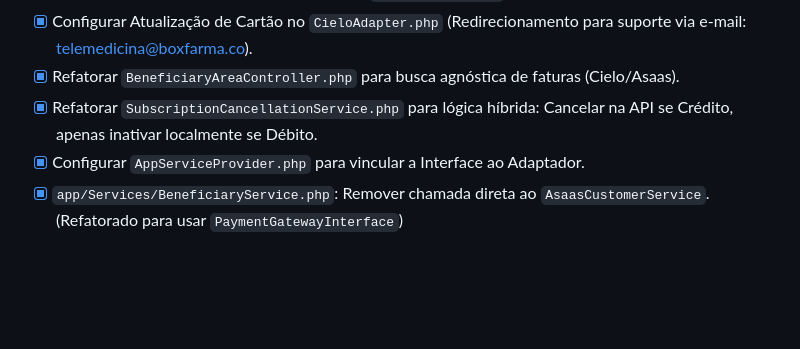
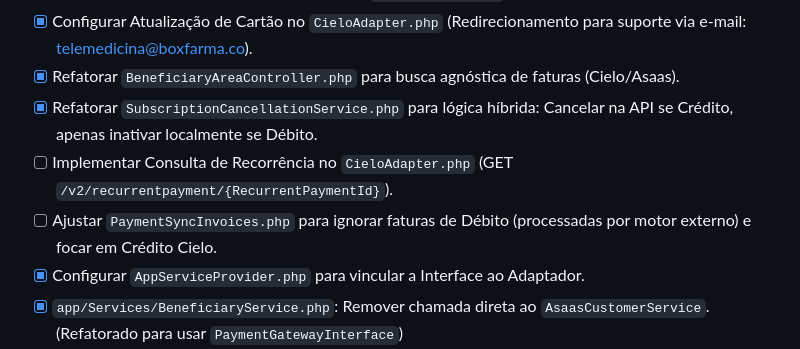
Before and after one commit to lgsalmeida15/cielo-telemedicina, a Markdown page: CHECKLIST_MIGRACAO_ASAAS.md, the part around the change. Drawn GitHub-style; blank space fills up the shorter version.

Commit message:
pendencias para implementação

```diff
--- a/CHECKLIST_MIGRACAO_ASAAS.md
+++ b/CHECKLIST_MIGRACAO_ASAAS.md
@@ -21,6 +21,8 @@ Este documento rastreia todos os pontos de amarração direta com o Asaas que pr
 - [x] Configurar Atualização de Cartão no `CieloAdapter.php` (Redirecionamento para suporte via e-mail: telemedicina@boxfarma.co).
 - [x] Refatorar `BeneficiaryAreaController.php` para busca agnóstica de faturas (Cielo/Asaas).
 - [x] Refatorar `SubscriptionCancellationService.php` para lógica híbrida: Cancelar na API se Crédito, apenas inativar localmente se Débito.
+- [ ] Implementar Consulta de Recorrência no `CieloAdapter.php` (GET `/v2/recurrentpayment/{RecurrentPaymentId}`).
+- [ ] Ajustar `PaymentSyncInvoices.php` para ignorar faturas de Débito (processadas por motor externo) e focar em Crédito Cielo.
 - [x] Configurar `AppServiceProvider.php` para vincular a Interface ao Adaptador.
 - [x] `app/Services/BeneficiaryService.php`: Remover chamada direta ao `AsaasCustomerService`. (Refatorado para usar `PaymentGatewayInterface`)
 - [x] `app/Services/SubscriptionCancellationService.php`: Remover dependência do `AsaasService`. (Refatorado para usar `PaymentGatewayInterface`)
```
